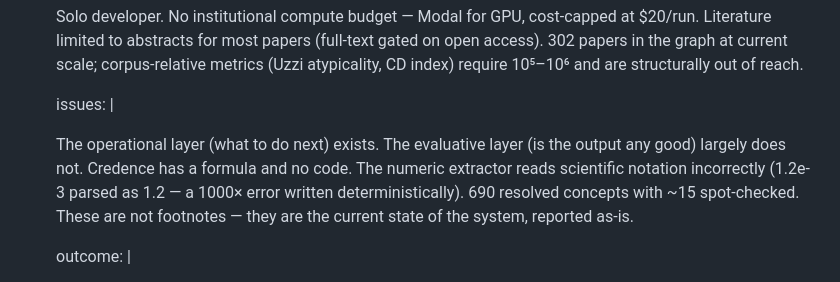
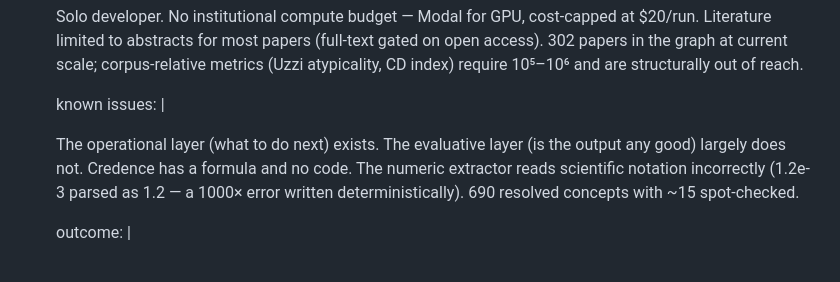
Before and after one commit to caria-so/caria-so, a Markdown page: app/projects/impossible-papers.md, the part around one of its changes. Drawn GitHub-style.

```diff
--- a/app/projects/impossible-papers.md
+++ b/app/projects/impossible-papers.md
@@ -206,14 +194,13 @@ sections:
         papers (full-text gated on open access). 302 papers in the graph
         at current scale; corpus-relative metrics (Uzzi atypicality, CD
         index) require 10⁵–10⁶ and are structurally out of reach.</p>
-      issues: |
+      known issues: |
         <p>The operational layer (what to do next) exists. The evaluative
         layer (is the output any good) largely does not. Credence has a
         formula and no code. The numeric extractor reads scientific
         notation incorrectly (1.2e-3 parsed as 1.2 — a 1000× error
         written deterministically). 690 resolved concepts with ~15
-        spot-checked. These are not footnotes — they are the current
-        state of the system, reported as-is.</p>
+        spot-checked.</p>
       outcome: |
         <p>One confirmed novel finding. Two killed hypotheses. A set of
         architectural invariants learned from bugs, each one encoding a
```
Also changed, not shown: other parts of app/projects/impossible-papers.md (+13 -25 lines).
